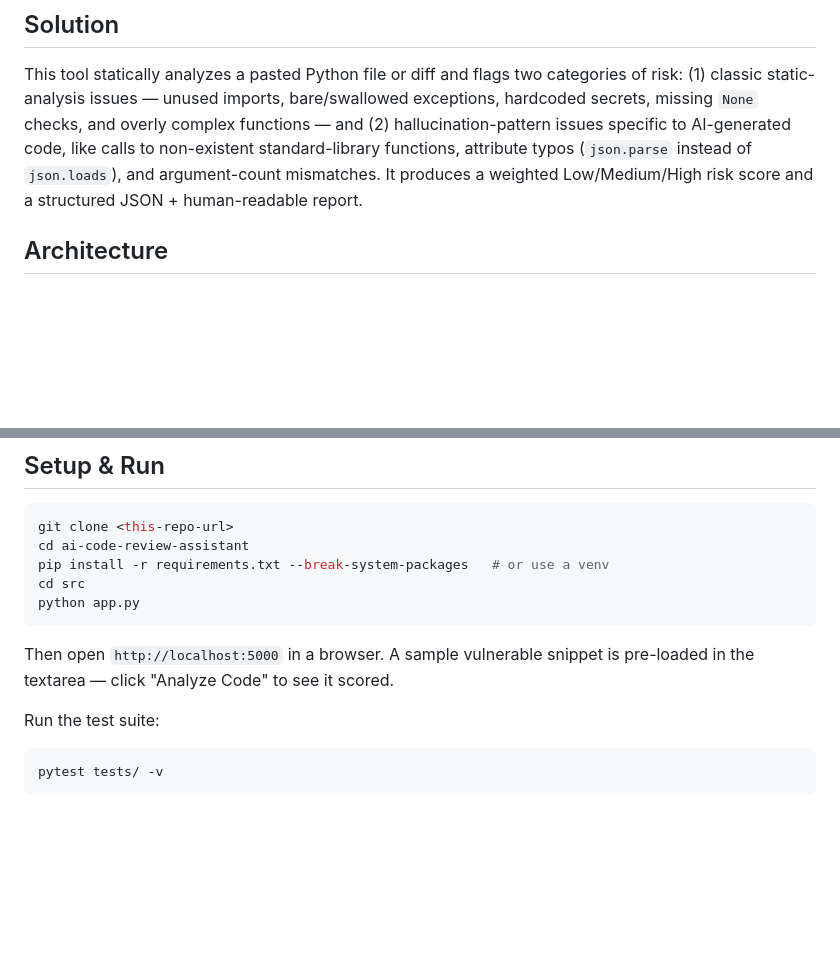
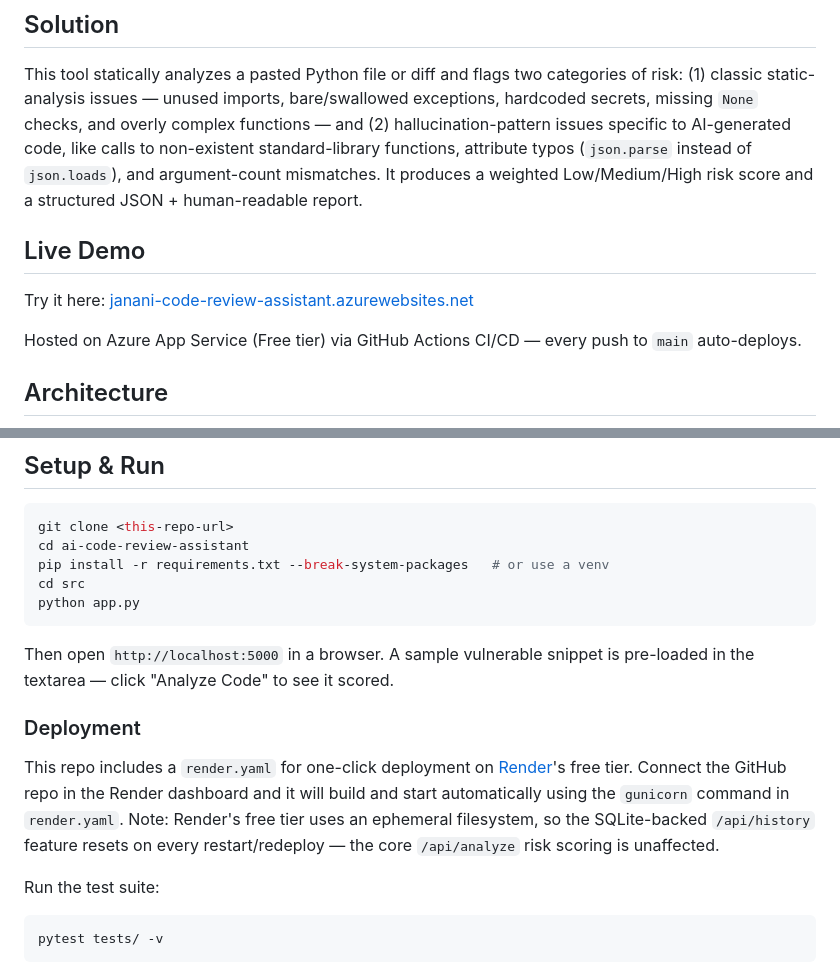
Before and after one commit to Janani0734/ai-code-review-risk-assistant, a Markdown page: README.md, 2 parts joined by grey strips. Rendered like a GitHub page; blank space fills up the shorter version.

Commit message:
Add live demo link to README

````diff
--- a/README.md
+++ b/README.md
@@ -17,6 +17,11 @@ AI-generated code, like calls to non-existent standard-library functions,
 attribute typos (`json.parse` instead of `json.loads`), and argument-count
 mismatches. It produces a weighted Low/Medium/High risk score and a
 structured JSON + human-readable report.
+
+## Live Demo
+Try it here: [janani-code-review-assistant.azurewebsites.net](https://janani-code-review-assistant-hfdjhpa3d5eva7g8.koreacentral-01.azurewebsites.net)
+
+Hosted on Azure App Service (Free tier) via GitHub Actions CI/CD — every push to `main` auto-deploys.
 
 ## Architecture
 ![architecture diagram](docs/architecture.png)
@@ -60,6 +65,14 @@ python app.py
 ```
 Then open `http://localhost:5000` in a browser. A sample vulnerable snippet
 is pre-loaded in the textarea — click "Analyze Code" to see it scored.
+
+### Deployment
+This repo includes a `render.yaml` for one-click deployment on
+[Render](https://render.com)'s free tier. Connect the GitHub repo in the
+Render dashboard and it will build and start automatically using the
+`gunicorn` command in `render.yaml`. Note: Render's free tier uses an
+ephemeral filesystem, so the SQLite-backed `/api/history` feature resets on
+every restart/redeploy — the core `/api/analyze` risk scoring is unaffected.
 
 Run the test suite:
 ```bash
````
